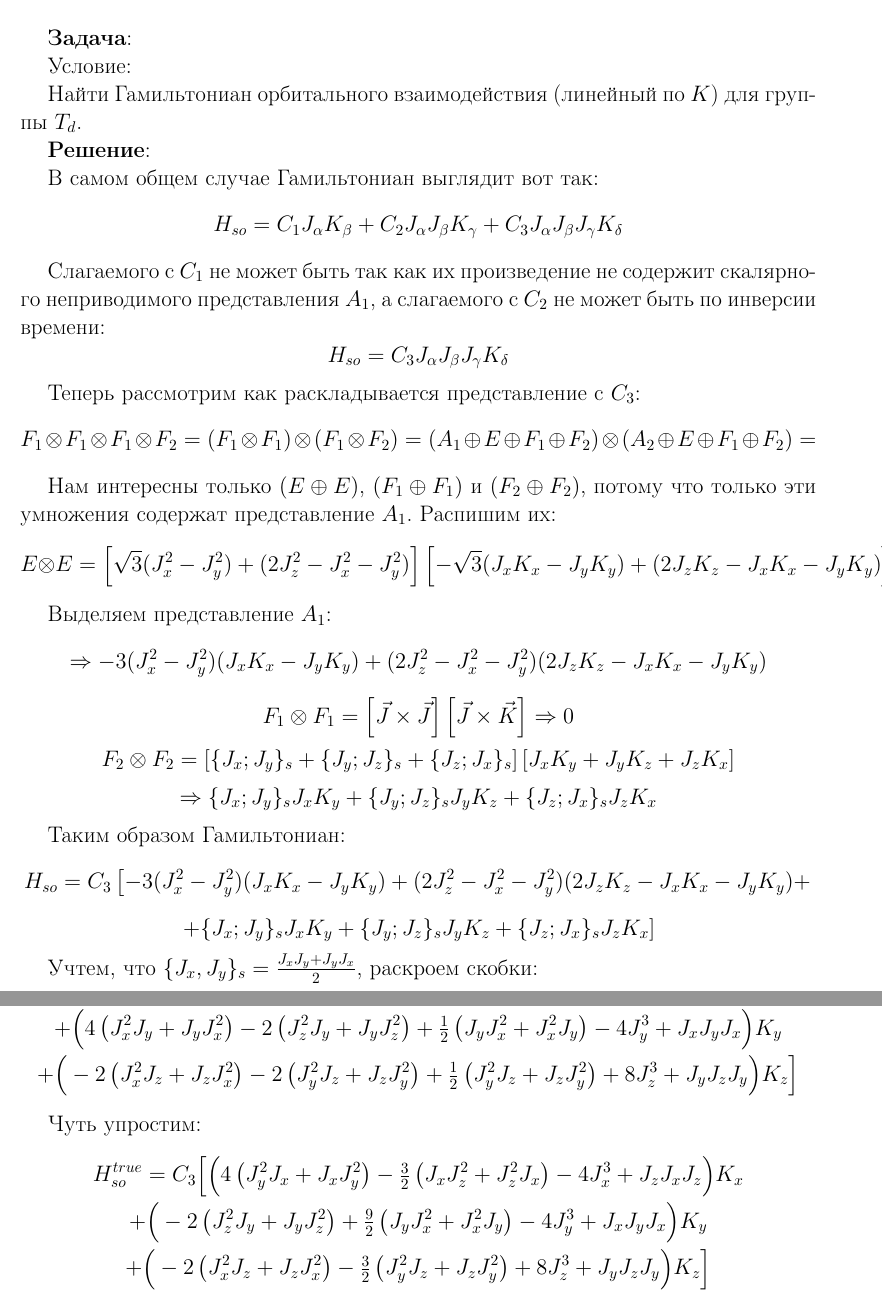
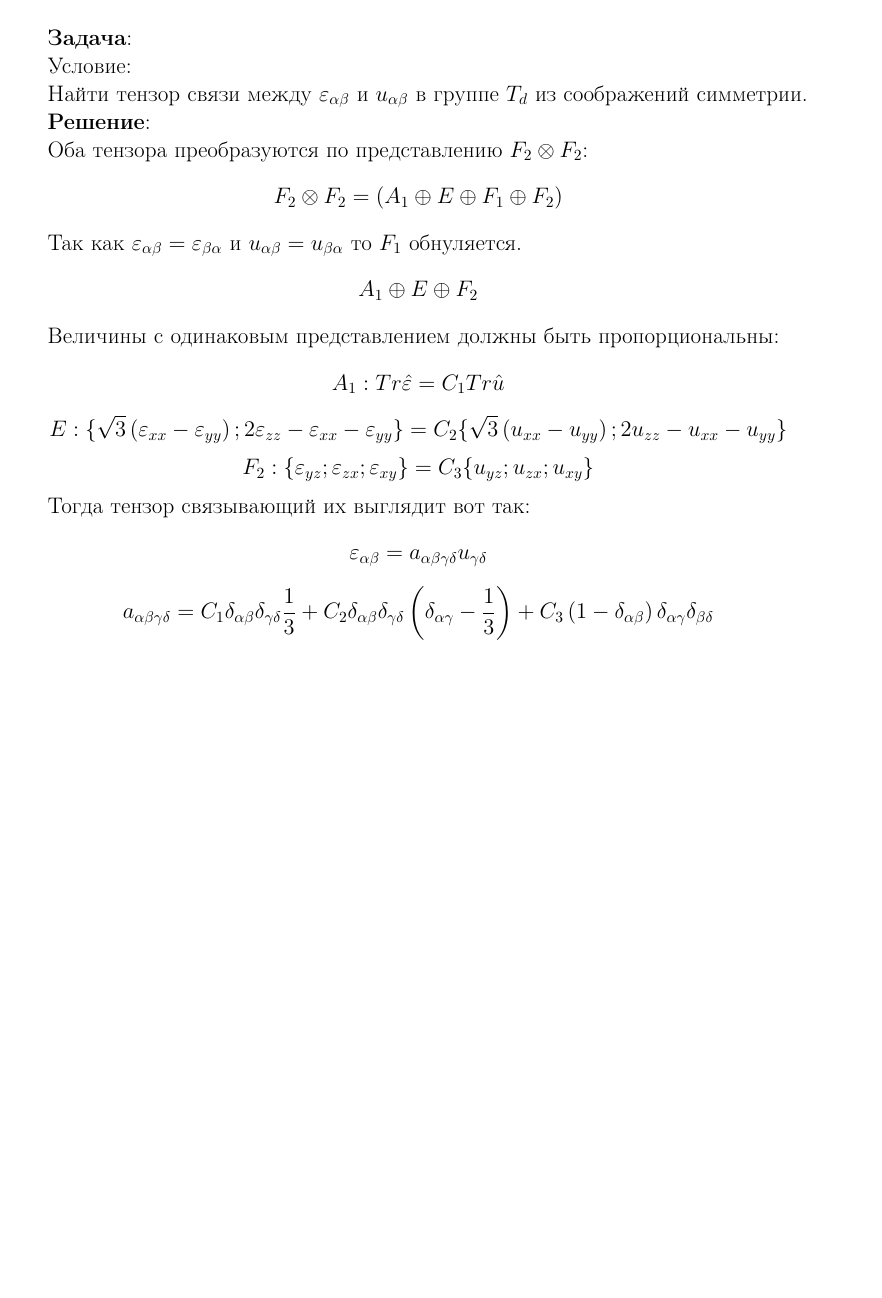
Before and after one commit to drakanoy/laby_fizika, a LaTeX document (src/DZ/DZ_electro_dynamics.tex): two parts of pages 1 and 2 of 2 before the commit and part of the page after it, the two joined at a grey line, cut so that both start at the same text, the shorter picture padded with empty space. Compiled offline with pdfLaTeX.

Commit message:
Дз 7 оптика полупроводников

```diff
--- a/src/DZ/DZ_electro_dynamics.tex
+++ b/src/DZ/DZ_electro_dynamics.tex
@@ -29,11 +29,11 @@
 \par
 \LARGE \textbf{Кононов Александр Михайлович}
 \par
-    \textbf{25.03.2026}
+    \textbf{29.03.2026}
 \end{center}
 \par \textbf{Задача}:
 \par Условие:
-\par Найти Гамильтониан орбитального взаимодействия (линейный по $K$) для группы $T_d$.
+\par Найти тензор связи между $\varepsilon_{\alpha \beta}$ и $u_{\alpha \beta}$ в группе $T_d$ из соображений симметрии.
 \par
 %\includegraphics[width=0.5\textwidth]{photo_1.jpg}
 %\begin{center}
@@ -43,40 +43,28 @@
 %\par
 %\includegraphics[width=1\textwidth]{photo_11.jpg}
 %\par
-\par В самом общем случае Гамильтониан выглядит вот так:
+\par Оба тензора преобразуются по представлению $F_2 \otimes F_2$:
 \[
-    H_{so} = C_1 J_{\alpha} K_{\beta} + C_2 J_{\alpha} J_{\beta} K_{\gamma} + C_3 J_{\alpha} J_{\beta} J_{\gamma} K_{\delta}
+    F_2 \otimes F_2 = (A_1 \oplus E \oplus F_1 \oplus F_2)
 \]
-\par Слагаемого с $C_1$ не может быть так как их произведение не содержит скалярного неприводимого представления $A_1$, а слагаемого с $C_2$ не может быть по инверсии времени:
+\par Так как $\varepsilon_{\alpha \beta} = \varepsilon_{ \beta \alpha}$ и $u_{\alpha \beta} = u_{ \beta \alpha}$ то $F_1$ обнуляется.
 \[
-    H_{so} = C_3 J_{\alpha} J_{\beta} J_{\gamma} K_{\delta}
+    A_1 \oplus E \oplus F_2
 \]
-\par Теперь рассмотрим как раскладывается представление с $C_3$:
+\par Величины с одинаковым представлением должны быть пропорциональны:
 \[
-    F_1 \otimes F_1 \otimes F_1 \otimes F_2 = (F_1 \otimes F_1) \otimes (F_1 \otimes F_2) = (A_1 \oplus E \oplus F_1 \oplus F_2) \otimes (A_2 \oplus E \oplus F_1 \oplus F_2) =
-\]
-\par Нам интересны только $(E \oplus E)$, $(F_1 \oplus F_1)$ и $(F_2 \oplus F_2)$, потому что только эти умножения содержат представление $A_1$. Распишим их:
-\[
-    E \otimes E = \left[ \sqrt{3} (J_x^2 - J_y^2) + (2J_z^2 - J_x^2 - J_y^2) \right] \left[ -\sqrt{3} (J_x K_x - J_y K_y) + (2J_z K_z - J_x K_x - J_y K_y) \right]
-\]
-\par Выделяем представление $A_1$:
-\[
-    \Rightarrow -3 (J_x^2 - J_y^2) (J_x K_x - J_y K_y) + (2J_z^2 - J_x^2 - J_y^2) (2J_z K_z - J_x K_x - J_y K_y)
+    A_1: Tr\hat{\varepsilon} = C_1 Tr\hat{u}
 \]
 \[
-    F_1 \otimes F_1 = \left[ \vec{J} \times \vec{J} \right] \left[ \vec{J} \times \vec{K} \right] \Rightarrow 0
+    E: \{ \sqrt{3} \left( \varepsilon_{xx} - \varepsilon_{yy} \right) ; 2\varepsilon_{zz} - \varepsilon_{xx} - \varepsilon_{yy} \} = C_2 \{ \sqrt{3} \left( u_{xx} - u_{yy} \right) ; 2u_{zz} - u_{xx} - u_{yy} \}
 \]
 \[
-    F_2 \otimes F_2 = \left[ \{ J_x ; J_y \}_s + \{ J_y ; J_z \}_s + \{ J_z ; J_x \}_s \right] \left[ J_x K_y + J_y K_z+ J_z K_x \right]
+    F_2: \{ \varepsilon_{yz} ; \varepsilon_{zx} ; \varepsilon_{xy} \} = C_3 \{ u_{yz} ; u_{zx} ; u_{xy} \}
+\]
+\par Тогда тензор связывающий их выглядит вот так:
+\[
+    \varepsilon_{\alpha \beta } = a_{\alpha \beta \gamma \delta } u_{\gamma \delta }
 \]
 \[
-    \Rightarrow \{ J_x ; J_y \}_s J_x K_y + \{ J_y ; J_z \}_s J_y K_z + \{ J_z ; J_x \}_s J_z K_x
+    a_{\alpha \beta \gamma \delta } = C_1 \delta_{\alpha \beta} \delta_{\gamma \delta} \frac{1}{3} + C_2 \delta_{\alpha \beta} \delta_{\gamma \delta} \left( \delta_{\alpha \gamma} - \frac{1}{3} \right) + C_3 \left( 1 - \delta_{\alpha \beta} \right) \delta_{\alpha \gamma} \delta_{\beta \delta}
 \]
-\par Таким образом Гамильтониан:
-\[
-    H_{so} = C_3 \left[ -3 (J_x^2 - J_y^2) (J_x K_x - J_y K_y) + (2J_z^2 - J_x^2 - J_y^2) (2J_z K_z - J_x K_x - J_y K_y) + \right.
-\]
-\[
-    \left. + \{ J_x ; J_y \}_s J_x K_y + \{ J_y ; J_z \}_s J_y K_z + \{ J_z ; J_x \}_s J_z K_x \right]
-\]
-\par Учтем, что $\{J_x,J_y\}_s=\frac{J_xJ_y+J_yJ_x}{2}$, раскроем скобки:
@@ -123,14 +71,3 @@ H^{true}_{so}=C_3\Big[\Big(4 \left(J_y^2J_x + J_xJ_y^2 \right)  -2\left(J_z^2J_x
-+\Big(-2\left(J_x^2J_z + J_zJ_x^2 \right) -2\left(J_y^2J_z + J_zJ_y^2 \right) +\tfrac12 \left(J_y^2J_z + J_zJ_y^2 \right) +8J_z^3 +J_yJ_zJ_y \Big)K_z\Big]
-\end{gather*}
-
-\par Чуть упростим:
-\begin{gather*}
-H^{true}_{so}=C_3\Big[\Big(4 \left(J_y^2J_x + J_xJ_y^2 \right) -\tfrac32 \left(J_xJ_z^2 + J_z^2J_x \right)  -4J_x^3 +J_zJ_xJ_z \Big)K_x
-\\
-+\Big( -2\left(J_z^2J_y + J_yJ_z^2 \right) +\tfrac92 \left(J_yJ_x^2 + J_x^2J_y \right) -4J_y^3 +J_xJ_yJ_x \Big)K_y
-\\
-+\Big(-2\left(J_x^2J_z + J_zJ_x^2 \right) -\tfrac32 \left(J_y^2J_z + J_zJ_y^2 \right) +8J_z^3 +J_yJ_zJ_y \Big)K_z\Big]
-\end{gather*}
 %\par \textbf{Ответ}:
 %\par Возраст Земли, рассчитанный на основе долей разных изотопов урана, составил $T = 5,94 \cdot 10^9$ лет.
 %\includegraphics[width=1\textwidth]{photo_1.jpg}
```
Also changed, not shown: out/DZ_electro_dynamics.pdf, src/DZ/DZ_electro_dynamics.tex (40 more changed lines), 3 other files.
